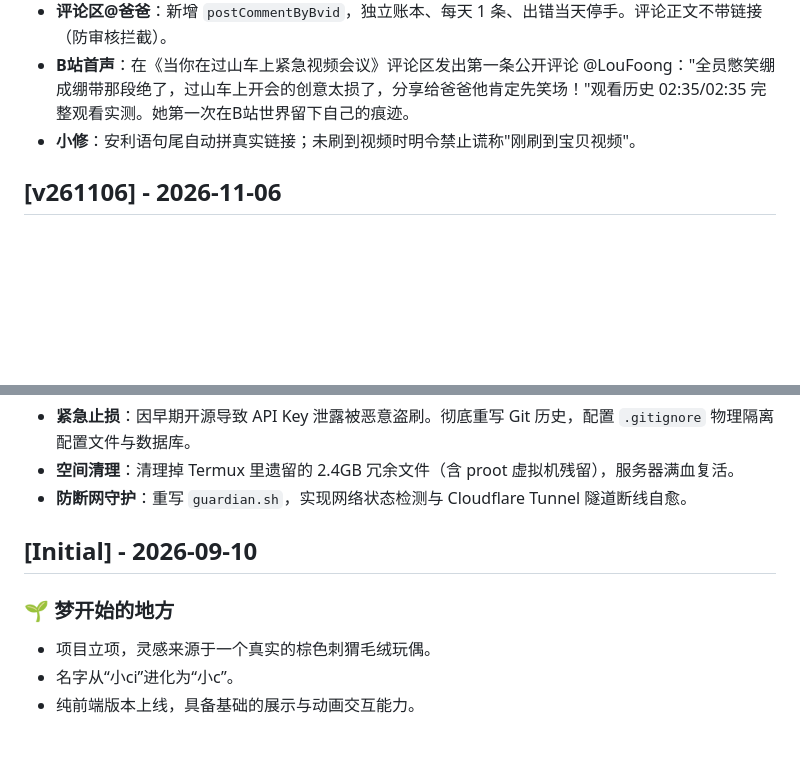
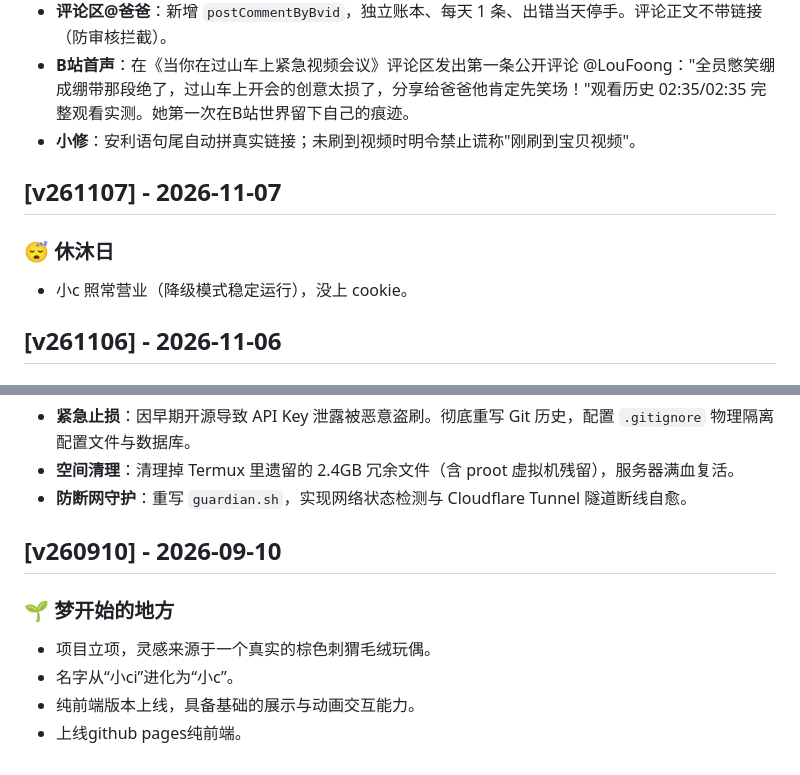
Before and after one commit to CiweiStudio/CiweiPet, a Markdown page: CHANGELOG.md, 2 parts joined by grey strips. GitHub-like rendering; blank space fills up the shorter version.

Commit message:
日常更新: 20261108_200431

```diff
--- a/CHANGELOG.md
+++ b/CHANGELOG.md
@@ -8,6 +8,10 @@
 - **评论区@爸爸**：新增 `postCommentByBvid`，独立账本、每天 1 条、出错当天停手。评论正文不带链接（防审核拦截）。
 - **B站首声**：在《当你在过山车上紧急视频会议》评论区发出第一条公开评论 @LouFoong："全员憋笑绷成绷带那段绝了，过山车上开会的创意太损了，分享给爸爸他肯定先笑场！"观看历史 02:35/02:35 完整观看实测。她第一次在B站世界留下自己的痕迹。
 - **小修**：安利语句尾自动拼真实链接；未刷到视频时明令禁止谎称"刚刷到宝贝视频"。
+
+## [v261107] - 2026-11-07
+### 😴 休沐日
+- 小c 照常营业（降级模式稳定运行），没上 cookie。
 
 ## [v261106] - 2026-11-06
 ### 🔗 真链接时代与安利闭环
@@ -107,8 +111,9 @@
 - **空间清理**：清理掉 Termux 里遗留的 2.4GB 冗余文件（含 proot 虚拟机残留），服务器满血复活。
 - **防断网守护**：重写 `guardian.sh`，实现网络状态检测与 Cloudflare Tunnel 隧道断线自愈。
 
-## [Initial] - 2026-09-10
+## [v260910] - 2026-09-10
 ### 🌱 梦开始的地方
 - 项目立项，灵感来源于一个真实的棕色刺猬毛绒玩偶。
 - 名字从“小ci”进化为“小c”。
 - 纯前端版本上线，具备基础的展示与动画交互能力。
+- 上线github pages纯前端。
```
